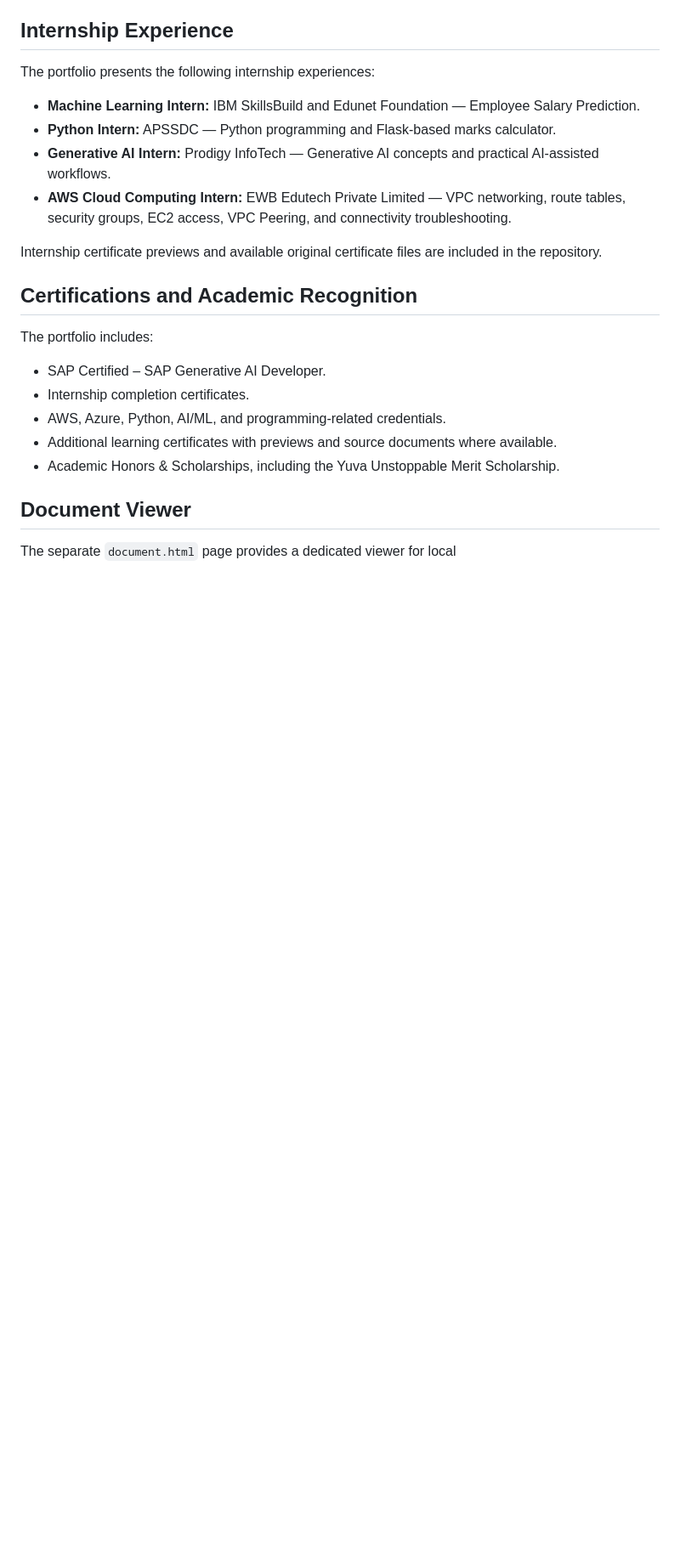
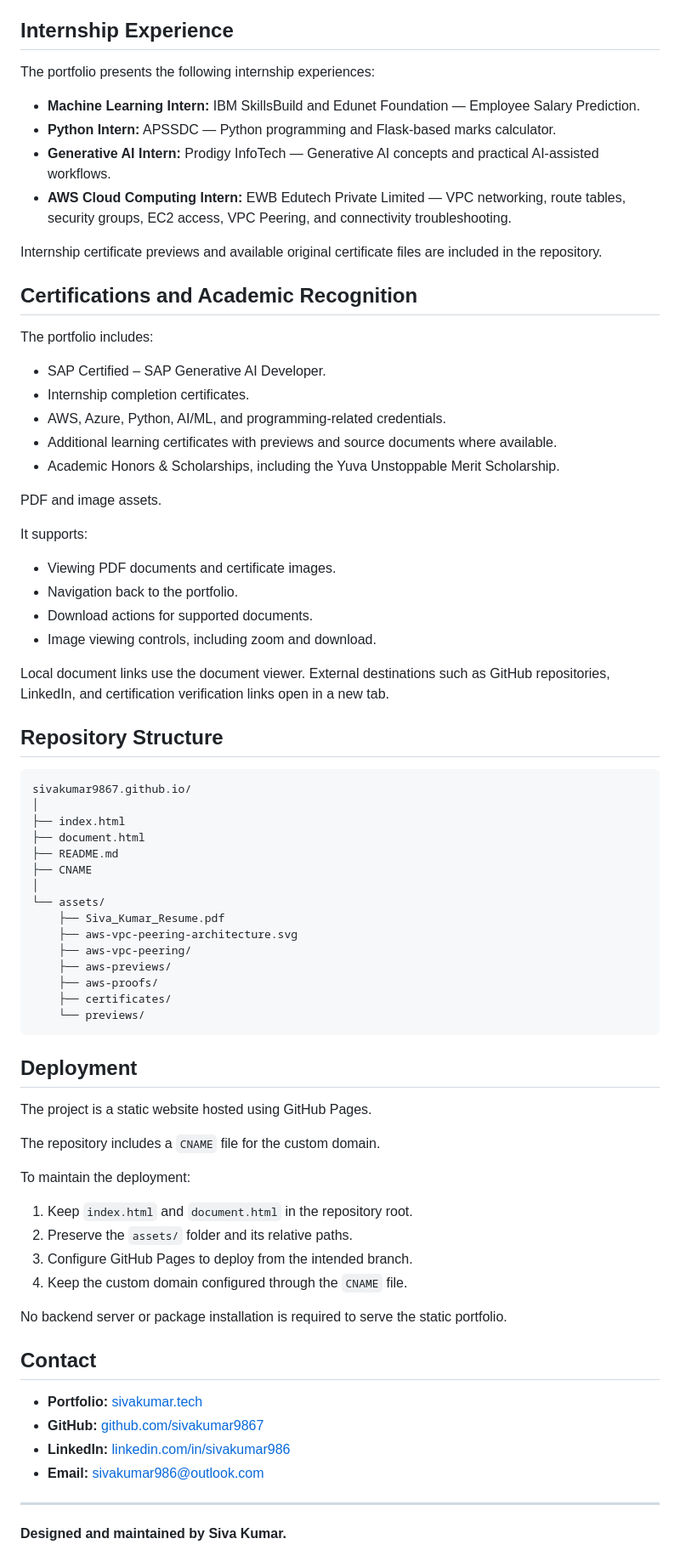
Before and after one commit to sivakumar9867/sivakumar9867.github.io, a Markdown page: README.md, the part around the change. Shown at 85% size. GitHub-like rendering; blank space fills up the shorter version.

Commit message:
Enhance README with document viewer and deployment info
Added details about the document viewer and repository structure, including deployment instructions.

````diff
--- a/README.md
+++ b/README.md
@@ -178,6 +178,58 @@ The portfolio includes:
 - Additional learning certificates with previews and source documents where available.
 - Academic Honors & Scholarships, including the Yuva Unstoppable Merit Scholarship.
 
-## Document Viewer
+PDF and image assets.
 
-The separate `document.html` page provides a dedicated viewer for local
+It supports:
+- Viewing PDF documents and certificate images.
+- Navigation back to the portfolio.
+- Download actions for supported documents.
+- Image viewing controls, including zoom and download.
+
+Local document links use the document viewer. External destinations such as GitHub repositories, LinkedIn, and certification verification links open in a new tab.
+
+## Repository Structure
+
+```text
+sivakumar9867.github.io/
+│
+├── index.html
+├── document.html
+├── README.md
+├── CNAME
+│
+└── assets/
+    ├── Siva_Kumar_Resume.pdf
+    ├── aws-vpc-peering-architecture.svg
+    ├── aws-vpc-peering/
+    ├── aws-previews/
+    ├── aws-proofs/
+    ├── certificates/
+    └── previews/
+```
+
+## Deployment
+
+The project is a static website hosted using GitHub Pages.
+
+The repository includes a `CNAME` file for the custom domain.
+
+To maintain the deployment:
+
+1. Keep `index.html` and `document.html` in the repository root.
+2. Preserve the `assets/` folder and its relative paths.
+3. Configure GitHub Pages to deploy from the intended branch.
+4. Keep the custom domain configured through the `CNAME` file.
+
+No backend server or package installation is required to serve the static portfolio.
+
+## Contact
+
+- **Portfolio:** [sivakumar.tech](https://sivakumar.tech)
+- **GitHub:** [github.com/sivakumar9867](https://github.com/sivakumar9867)
+- **LinkedIn:** [linkedin.com/in/sivakumar986](https://linkedin.com/in/sivakumar986)
+- **Email:** sivakumar986@outlook.com
+
+---
+
+**Designed and maintained by Siva Kumar.**
````
